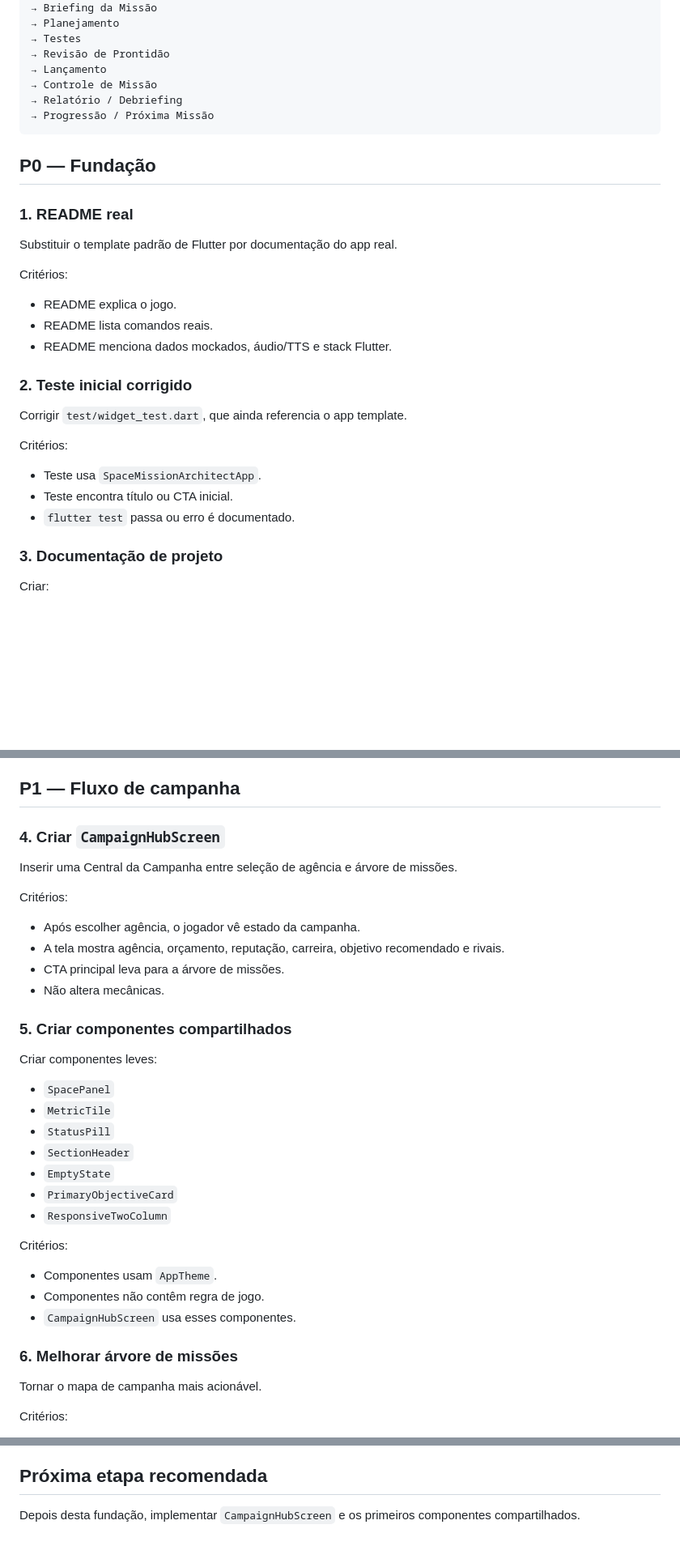
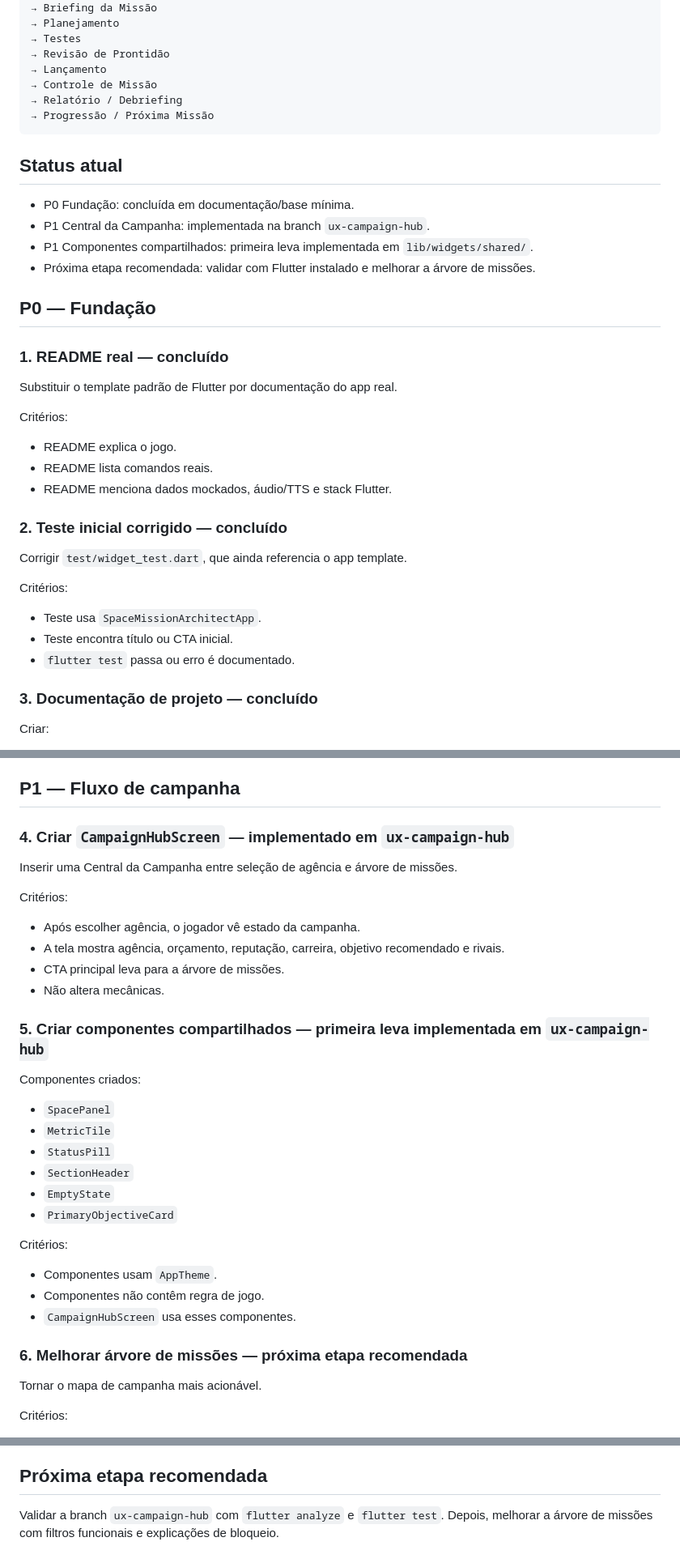
Before and after one commit to wilberkohler/space_mission_architect, a Markdown page: docs/UX_ROADMAP.md, 3 parts joined by grey strips. Shown at 81% size. Drawn GitHub-style; blank space fills up the shorter version.

Commit message:
docs: update roadmap after campaign hub

````diff
--- a/docs/UX_ROADMAP.md
+++ b/docs/UX_ROADMAP.md
@@ -30,9 +30,16 @@ Home cinematográfica
 → Progressão / Próxima Missão
 ```
 
+## Status atual
+
+- P0 Fundação: concluída em documentação/base mínima.
+- P1 Central da Campanha: implementada na branch `ux-campaign-hub`.
+- P1 Componentes compartilhados: primeira leva implementada em `lib/widgets/shared/`.
+- Próxima etapa recomendada: validar com Flutter instalado e melhorar a árvore de missões.
+
 ## P0 — Fundação
 
-### 1. README real
+### 1. README real — concluído
 
 Substituir o template padrão de Flutter por documentação do app real.
 
@@ -42,7 +49,7 @@ Critérios:
 - README lista comandos reais.
 - README menciona dados mockados, áudio/TTS e stack Flutter.
 
-### 2. Teste inicial corrigido
+### 2. Teste inicial corrigido — concluído
 
 Corrigir `test/widget_test.dart`, que ainda referencia o app template.
 
@@ -52,7 +59,7 @@ Critérios:
 - Teste encontra título ou CTA inicial.
 - `flutter test` passa ou erro é documentado.
 
-### 3. Documentação de projeto
+### 3. Documentação de projeto — concluído
 
 Criar:
 
@@ -68,7 +75,7 @@ Critérios:
 
 ## P1 — Fluxo de campanha
 
-### 4. Criar `CampaignHubScreen`
+### 4. Criar `CampaignHubScreen` — implementado em `ux-campaign-hub`
 
 Inserir uma Central da Campanha entre seleção de agência e árvore de missões.
 
@@ -79,9 +86,9 @@ Critérios:
 - CTA principal leva para a árvore de missões.
 - Não altera mecânicas.
 
-### 5. Criar componentes compartilhados
+### 5. Criar componentes compartilhados — primeira leva implementada em `ux-campaign-hub`
 
-Criar componentes leves:
+Componentes criados:
 
 - `SpacePanel`
 - `MetricTile`
@@ -89,7 +96,6 @@ Criar componentes leves:
 - `SectionHeader`
 - `EmptyState`
 - `PrimaryObjectiveCard`
-- `ResponsiveTwoColumn`
 
 Critérios:
 
@@ -97,7 +103,7 @@ Critérios:
 - Componentes não contêm regra de jogo.
 - `CampaignHubScreen` usa esses componentes.
 
-### 6. Melhorar árvore de missões
+### 6. Melhorar árvore de missões — próxima etapa recomendada
 
 Tornar o mapa de campanha mais acionável.
 
@@ -194,4 +200,4 @@ Critérios:
 
 ## Próxima etapa recomendada
 
-Depois desta fundação, implementar `CampaignHubScreen` e os primeiros componentes compartilhados.
+Validar a branch `ux-campaign-hub` com `flutter analyze` e `flutter test`. Depois, melhorar a árvore de missões com filtros funcionais e explicações de bloqueio.
````
